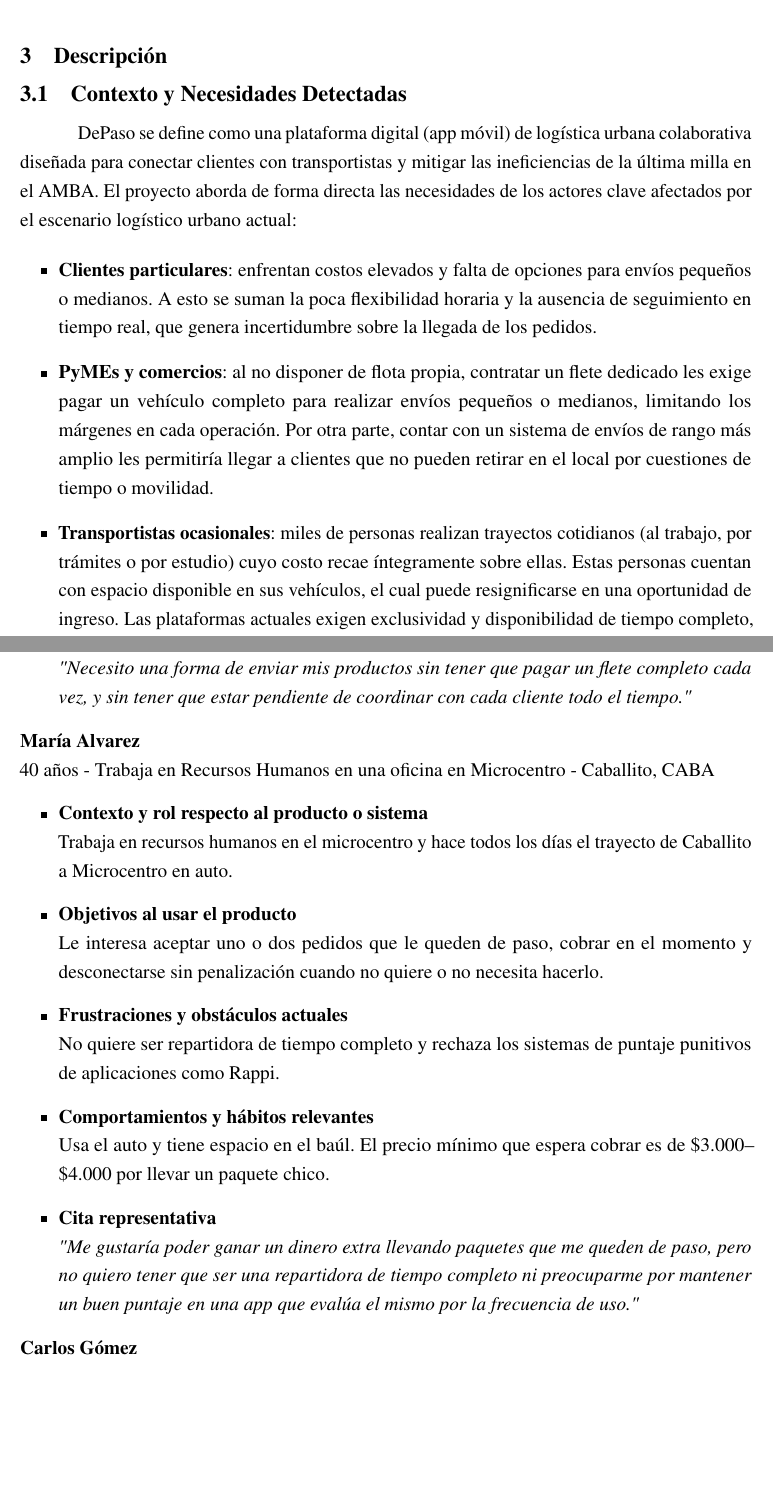
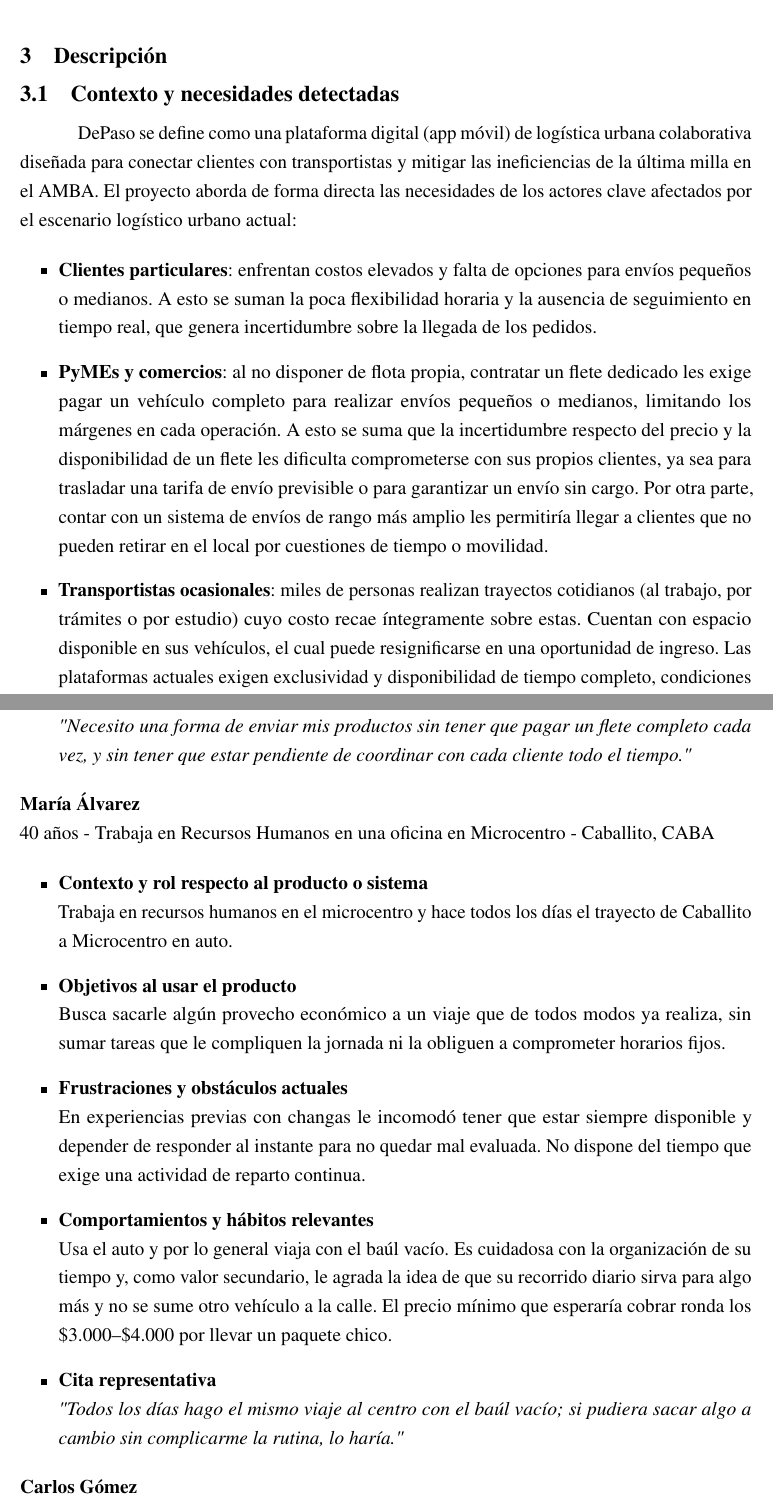
Before and after one commit to martinatoffoletto/UADE_PFI_Template-develop, a LaTeX book (main.tex, which reads chapters/chapter03.tex): two parts of pages 20 and 25 of 38, joined at a grey line, cut so that both start at the same text, the shorter picture padded with empty space. Compiled offline with pdfLaTeX.

Commit message:
correciones

```diff
--- a/chapters/chapter03.tex
+++ b/chapters/chapter03.tex
@@ -1,14 +1,14 @@
 \chapter{Descripción}
 
 % ═════════════════════════════════════════════════════════════════════════════
-\section{Contexto y Necesidades Detectadas}
+\section{Contexto y necesidades detectadas}
 
 DePaso se define como una plataforma digital (app móvil) de logística urbana colaborativa diseñada para conectar clientes con transportistas y mitigar las ineficiencias de la última milla en el AMBA. El proyecto aborda de forma directa las necesidades de los actores clave afectados por el escenario logístico urbano actual:
 
 \begin{itemize}[leftmargin=2em]
 	\item \textbf{Clientes particulares}: enfrentan costos elevados y falta de opciones para envíos pequeños o medianos. A esto se suman la poca flexibilidad horaria y la ausencia de seguimiento en tiempo real, que genera incertidumbre sobre la llegada de los pedidos.
-    \item \textbf{PyMEs y comercios}: al no disponer de flota propia, contratar un flete dedicado les exige pagar un vehículo completo para realizar envíos pequeños o medianos, limitando los márgenes en cada operación. Por otra parte, contar con un sistema de envíos de rango más amplio les permitiría llegar a clientes que no pueden retirar en el local por cuestiones de tiempo o movilidad.
-    \item \textbf{Transportistas ocasionales}: miles de personas realizan trayectos cotidianos (al trabajo, por trámites o por estudio) cuyo costo recae íntegramente sobre ellas. Estas personas cuentan con espacio disponible en sus vehículos, el cual puede resignificarse en una oportunidad de ingreso. Las plataformas actuales exigen exclusividad y disponibilidad de tiempo completo, condiciones incompatibles con un empleo de oficina o una rutina personal.
+    \item \textbf{PyMEs y comercios}: al no disponer de flota propia, contratar un flete dedicado les exige pagar un vehículo completo para realizar envíos pequeños o medianos, limitando los márgenes en cada operación. A esto se suma que la incertidumbre respecto del precio y la disponibilidad de un flete les dificulta comprometerse con sus propios clientes, ya sea para trasladar una tarifa de envío previsible o para garantizar un envío sin cargo. Por otra parte, contar con un sistema de envíos de rango más amplio les permitiría llegar a clientes que no pueden retirar en el local por cuestiones de tiempo o movilidad.
+    \item \textbf{Transportistas ocasionales}: miles de personas realizan trayectos cotidianos (al trabajo, por trámites o por estudio) cuyo costo recae íntegramente sobre estas. Cuentan con espacio disponible en sus vehículos, el cual puede resignificarse en una oportunidad de ingreso. Las plataformas actuales exigen exclusividad y disponibilidad de tiempo completo, condiciones incompatibles con un empleo de oficina o una rutina personal.
     \item \textbf{Personas que se dedican al transporte de carga}: trabajan con una demanda irregular, con picos de trabajo seguidos de períodos sin ingresos. La falta de una plataforma estructurada para conectar con clientes limita su capacidad de crecimiento y profesionalización; acceder a una les permitiría captar nuevas oportunidades de negocio y sostener la demanda de forma constante.
 	\item \textbf{Entorno urbano}: el esquema de viajes dedicados incrementa considerablemente los vehículos en circulación, lo que genera congestión y emisiones de CO\textsubscript{2} que podrían evitarse reduciendo el número de vehículos utilizados para logística.
 \end{itemize}
@@ -93,20 +93,20 @@ A partir de los datos obtenidos en la encuesta se construyeron tres user persona
     \textit{"Necesito una forma de enviar mis productos sin tener que pagar un flete completo cada vez, y sin tener que estar pendiente de coordinar con cada cliente todo el tiempo."}
 \end{itemize}
 
-\noindent{\textbf{María Alvarez}} \\
+\noindent{\textbf{María Álvarez}} \\
 40 años - Trabaja en Recursos Humanos en una oficina en Microcentro - Caballito, CABA
 
 \begin{itemize}[leftmargin=2em]
   \item\textbf{Contexto y rol respecto al producto o sistema} \hfill \\
     Trabaja en recursos humanos en el microcentro y hace todos los días el trayecto de Caballito a Microcentro en auto.
   \item\textbf{Objetivos al usar el producto} \hfill \\
-    Le interesa aceptar uno o dos pedidos que le queden de paso, cobrar en el momento y desconectarse sin penalización cuando no quiere o no necesita hacerlo.
+    Busca sacarle algún provecho económico a un viaje que de todos modos ya realiza, sin sumar tareas que le compliquen la jornada ni la obliguen a comprometer horarios fijos.
   \item\textbf{Frustraciones y obstáculos actuales} \hfill \\
-    No quiere ser repartidora de tiempo completo y rechaza los sistemas de puntaje punitivos de aplicaciones como Rappi.
+    En experiencias previas con changas le incomodó tener que estar siempre disponible y depender de responder al instante para no quedar mal evaluada. No dispone del tiempo que exige una actividad de reparto continua.
   \item\textbf{Comportamientos y hábitos relevantes} \hfill \\
-	Usa el auto y tiene espacio en el baúl. El precio mínimo que espera cobrar es de \$3.000--\$4.000 por llevar un paquete chico.
+	Usa el auto y por lo general viaja con el baúl vacío. Es cuidadosa con la organización de su tiempo y, como valor secundario, le agrada la idea de que su recorrido diario sirva para algo más y no se sume otro vehículo a la calle. El precio mínimo que esperaría cobrar ronda los \$3.000--\$4.000 por llevar un paquete chico.
   \item\textbf{Cita representativa} \hfill \\
-    \textit{"Me gustaría poder ganar un dinero extra llevando paquetes que me queden de paso, pero no quiero tener que ser una repartidora de tiempo completo ni preocuparme por mantener un buen puntaje en una app que evalúa el mismo por la frecuencia de uso."}
+    \textit{"Todos los días hago el mismo viaje al centro con el baúl vacío; si pudiera sacar algo a cambio sin complicarme la rutina, lo haría."}
 \end{itemize}
 
 \noindent{\textbf{Carlos Gómez}} \\
--- a/main.tex
+++ b/main.tex
@@ -57,7 +57,7 @@
 % \parbox[b] es para poner texto sobre el bottom
 \newpagestyle{ruled}{
 	\sethead{\includegraphics[width=3.7cm]{./images/UADE_LARGE}}
-			{\parbox[b]{0.43\textwidth}{\raggedright\MakeUppercase{DePaso --- Plataforma de logística urbana colaborativa}}}
+			{\parbox[b]{0.43\textwidth}{\raggedright\MakeUppercase{DePaso --- Logística urbana colaborativa}}}
 			{
 				\raisebox{1.5ex}{%
 					\parbox[b]{0.26\textwidth}{\raggedleft
```
Also changed, not shown: biblio.bib (+9 -0 lines), chapters/chapter02.tex (+2 -2 lines), chapters/title.tex (+3 -0 lines), chapters/chapter03.tex (2 more changed lines).
